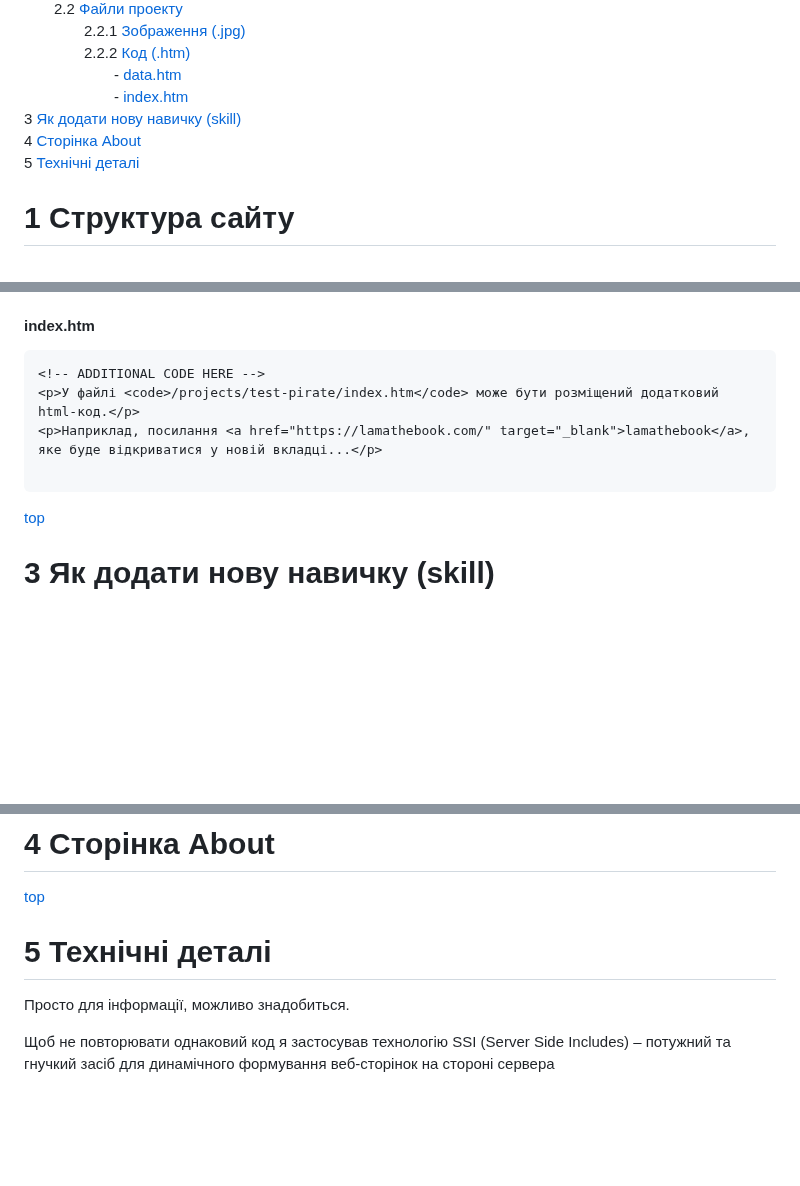
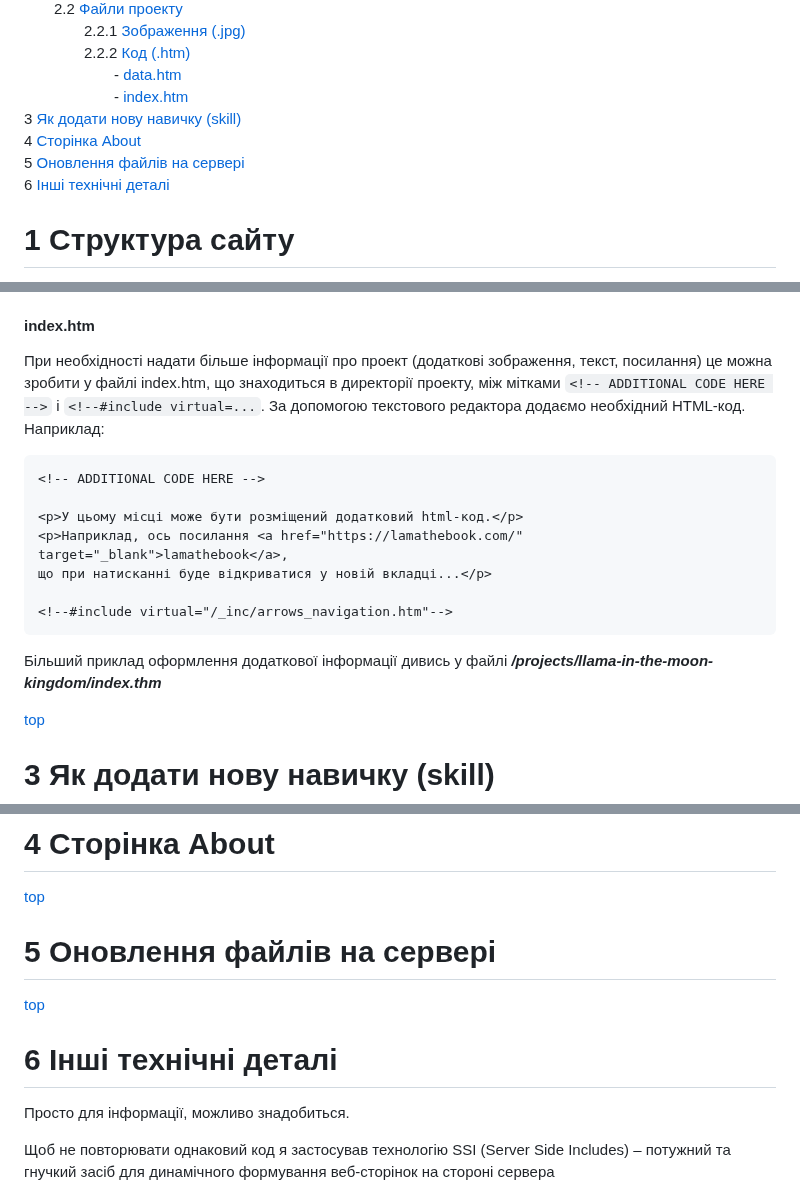
Before and after one commit to olexsyn/different, a Markdown page: README.md, 3 parts joined by grey strips. Rendered like a GitHub page; blank space fills up the shorter version.

````diff
--- a/README.md
+++ b/README.md
@@ -10,7 +10,8 @@
       - [index.htm](#indexhtm)
 3 [Як додати нову навичку (skill)](#3-Як-додати-нову-навичку-skill)
 4 [Сторінка About](#4-Сторінка-About)
-5 [Технічні деталі](#5-Технічні-деталі)
+5 [Оновлення файлів на сервері](#5-Оновлення-файлів-на-сервері)
+6 [Інші технічні деталі](#6-Інші-технічні-деталі)
 
 # 1 Структура сайту
 
@@ -136,12 +137,18 @@ DESCR - може бути порожнім: `''`, як і SKILL2, SKILL3, PREV
 
 #### index.htm
 
+При необхідності надати більше інформації про проект (додаткові зображення, текст, посилання) це можна зробити у файлі index.htm, що знаходиться в директорії проекту, між мітками `<!-- ADDITIONAL CODE HERE -->` і `<!--#include virtual=...`. За допомогою текстового редактора додаємо необхідний HTML-код. Наприклад:
+
 ```html
 <!-- ADDITIONAL CODE HERE -->
-<p>У файлі <code>/projects/test-pirate/index.htm</code> може бути розміщений додатковий html-код.</p>
-<p>Наприклад, посилання <a href="https://lamathebook.com/" target="_blank">lamathebook</a>, яке буде відкриватися у новій вкладці...</p>
 
+<p>У цьому місці може бути розміщений додатковий html-код.</p>
+<p>Наприклад, ось посилання <a href="https://lamathebook.com/" target="_blank">lamathebook</a>,
+що при натисканні буде відкриватися у новій вкладці...</p>
+
+<!--#include virtual="/_inc/arrows_navigation.htm"-->
 ```
+Більший приклад оформлення додаткової інформації дивись у файлі _**/projects/llama-in-the-moon-kingdom/index.thm**_
 
 [top](#table-of-contents)
 
@@ -187,7 +194,13 @@ _all.htm - використовується на головній сторінц
 
 [top](#table-of-contents)
 
-# 5 Технічні деталі
+
+# 5 Оновлення файлів на сервері
+
+[top](#table-of-contents)
+
+
+# 6 Інші технічні деталі
 
 Просто для інформації, можливо знадобиться.
 
````
